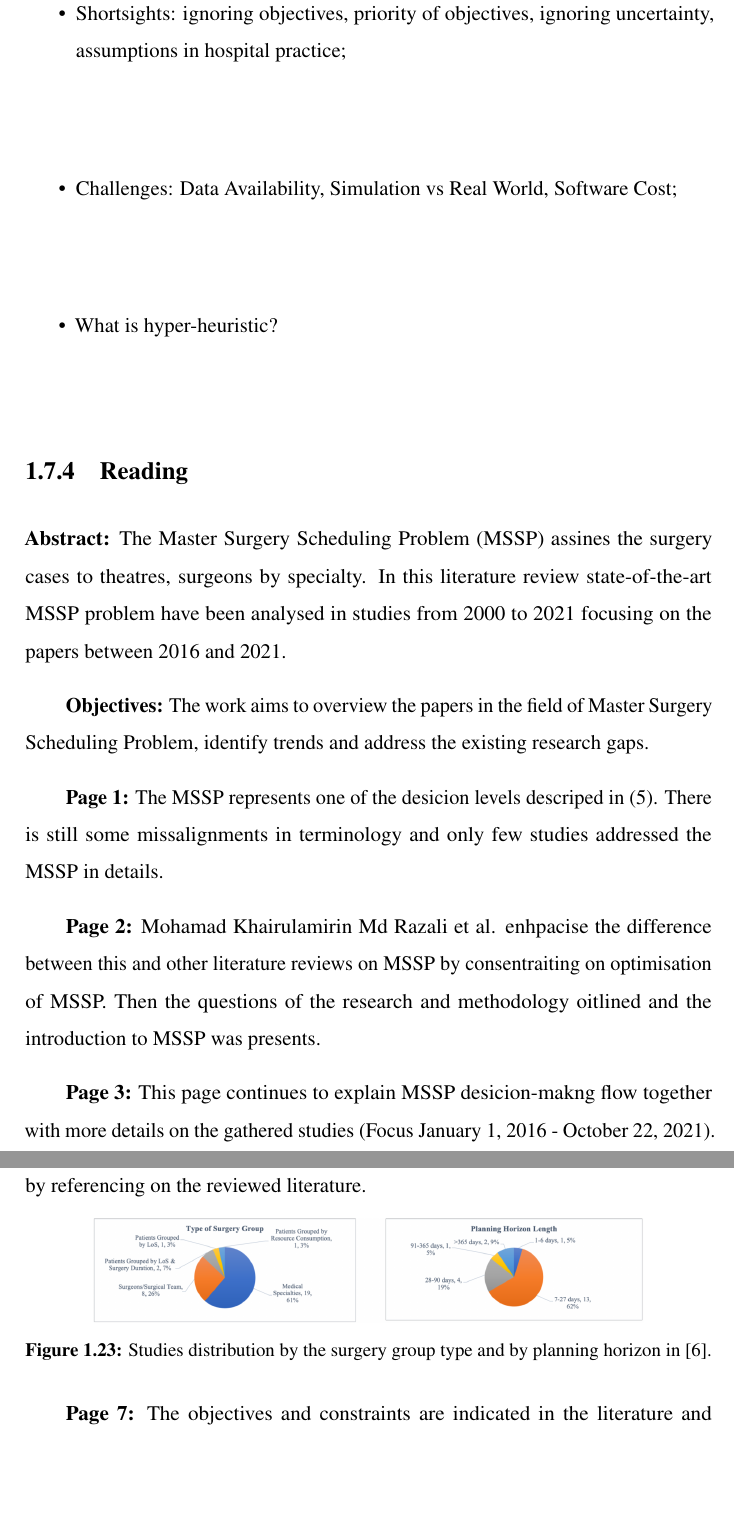
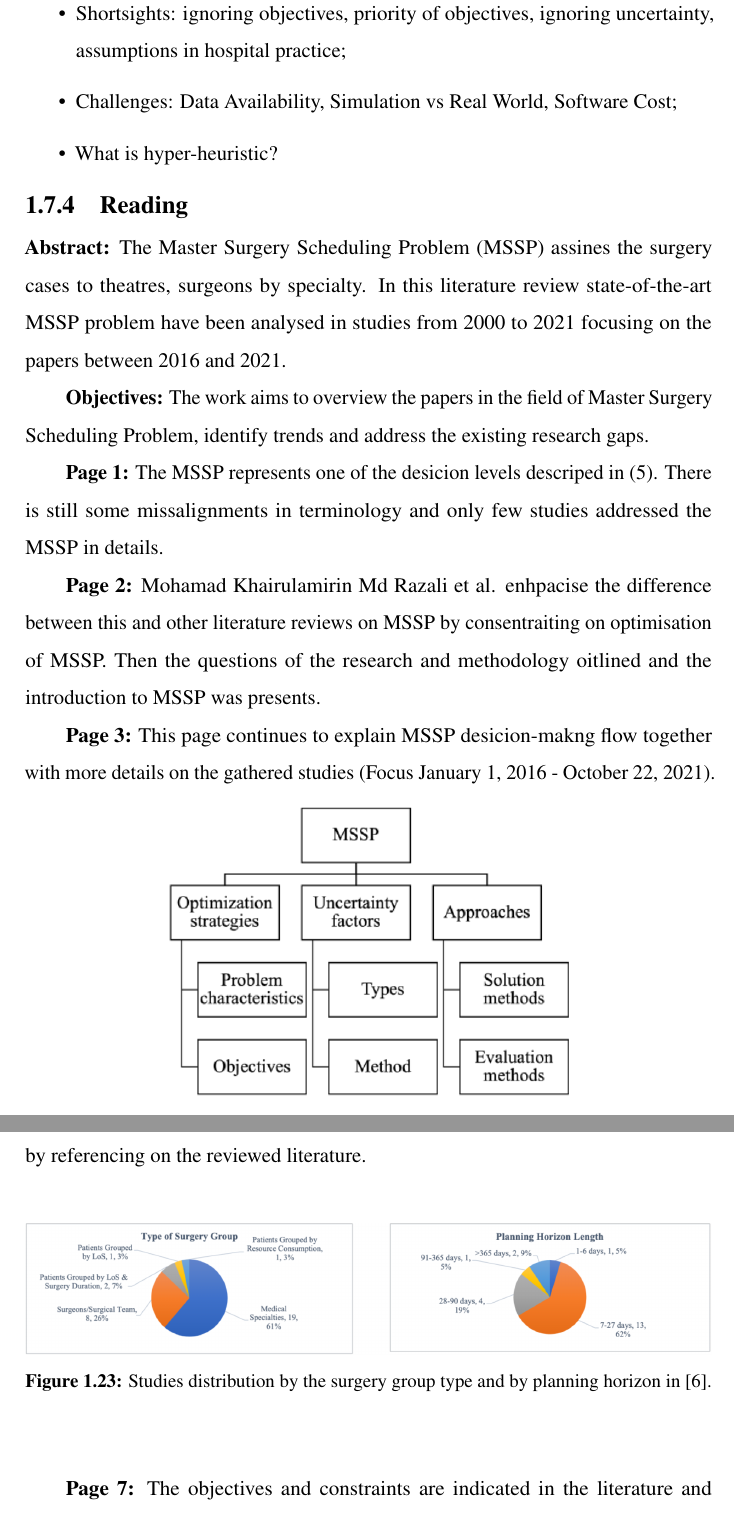
Before and after one commit to phd-research-ucc/mrs-systematic-analysis, a LaTeX thesis (src/summary_compilation/main.tex, which reads src/summary_compilation/summaries/0007_SR01MY22.tex): two parts of pages 39 and 41 of 44 before the commit and two parts of pages 39 and 40 of 44 after it, joined at a grey line, cut so that both start at the same text, the shorter picture padded with empty space. Compiled offline with pdfLaTeX.

Commit message:
2023-12-20 fix spacing in SR01MY22

```diff
--- a/src/summary_compilation/summaries/0007_SR01MY22.tex
+++ b/src/summary_compilation/summaries/0007_SR01MY22.tex
@@ -51,7 +51,7 @@
     This page continues to explain MSSP desicion-makng flow together with more details on the gathered studies (Focus January 1, 2016 - October 22, 2021).
     \begin{figure}[H]
         \centering
-        \includegraphics[width=.8\textwidth]{figures/0007_SR01MY22/fig1.png}
+        \includegraphics[width=.6\textwidth]{figures/0007_SR01MY22/fig1.png}
         \caption{MSSP classtering in \cite{x236}.}
         \label{fig1:0007_SR01MY22}
     \end{figure}
@@ -72,7 +72,7 @@
     Planning horizon and schedule cyclicity is described in general terms by referencing on the reviewed literature.
     \begin{figure}[H]
         \centering
-        \includegraphics[width=.8\textwidth]{figures/0007_SR01MY22/fig3.png}
+        \includegraphics[width=1\textwidth]{figures/0007_SR01MY22/fig3.png}
         \caption{Studies distribution by the surgery group type and by planning horizon in \cite{x236}.}
         \label{fig3:0007_SR01MY22}
     \end{figure}
```
